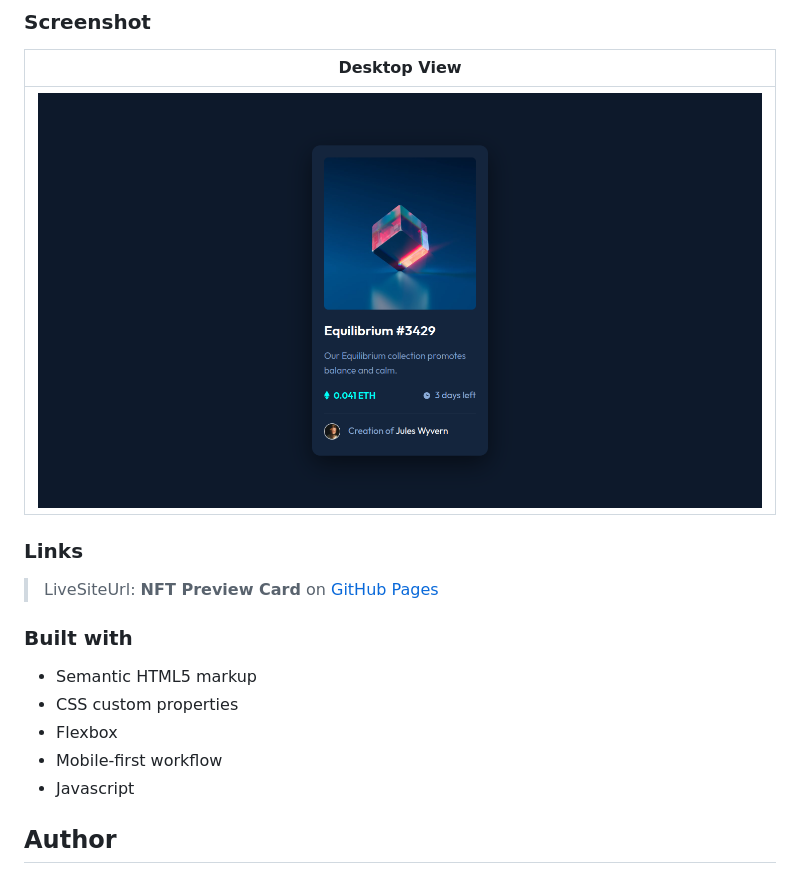
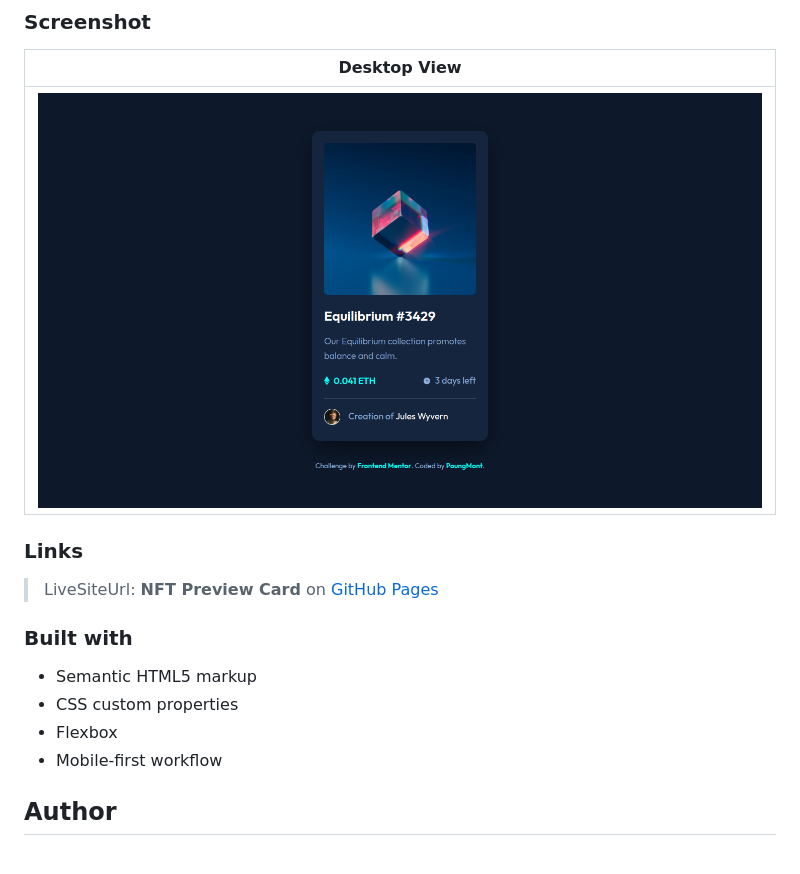
Before and after one commit to ThyuHtooAungOwO/NFT-Preview-Card, a Markdown page: README.md, the part around the change. GitHub-like rendering; pictures changed too: screenshots/desktop.png.

Commit message:
updated screenshot

```diff
--- a/README.md
+++ b/README.md
@@ -36,7 +36,6 @@ Users should be able to:
 - CSS custom properties
 - Flexbox
 - Mobile-first workflow
-- Javascript
 
 ## Author
 
```
